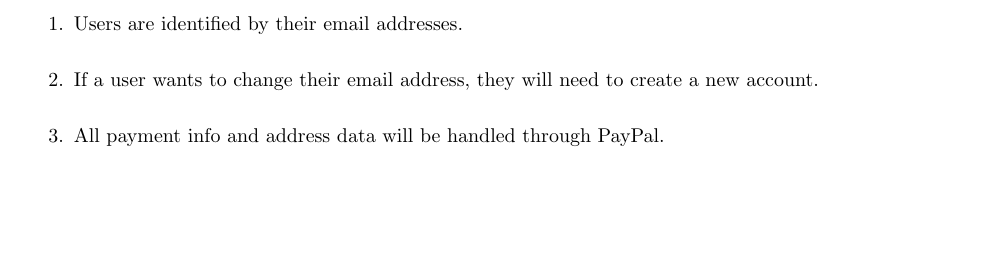
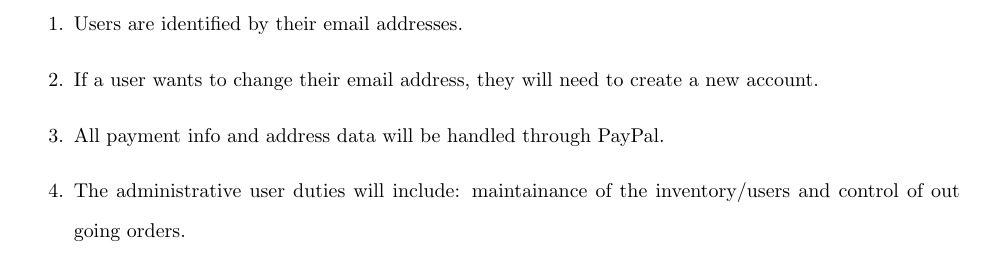
Before and after one commit to saljs/CS341-project, a LaTeX document (plan/functional_requirements.tex): part of page 13 of 13, cut so that both start at the same text, the shorter picture padded with empty space. Compiled offline with pdfLaTeX.

Commit message:
Update functional_requirements.tex

```diff
--- a/plan/functional_requirements.tex
+++ b/plan/functional_requirements.tex
@@ -562,5 +562,6 @@ software for an online e-commerce shopping cart software product.
     \item Users are identified by their email addresses.
     \item If a user wants to change their email address, they will need to create a new account.
     \item All payment info and address data will be handled through PayPal.
+    \item The administrative user duties will include: maintainance of the inventory/users and control of out going orders.
 \end{enumerate}
 \end{document}
```
